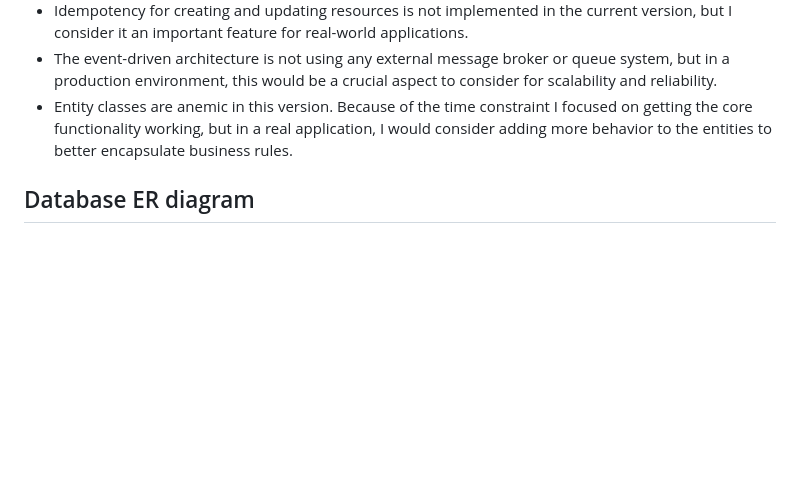
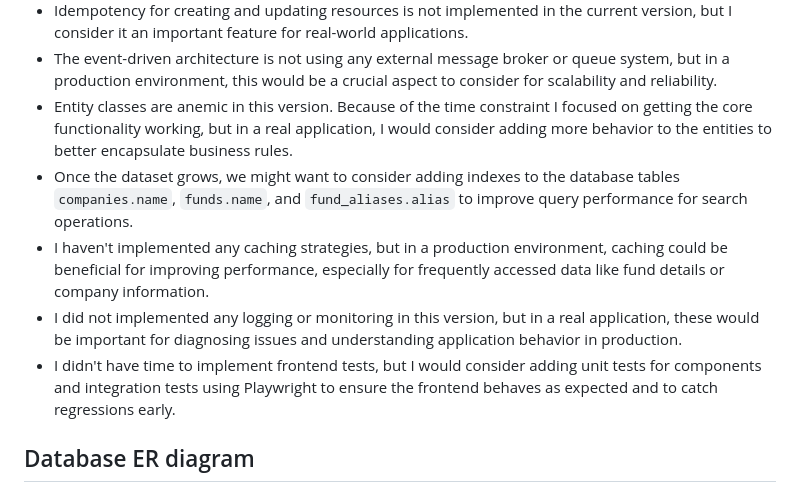
Before and after one commit to diegosurita/fms, a Markdown page: README.md, the part around the change. Rendered like a GitHub page; blank space fills up the shorter version.

Commit message:
docs: add some more assumptions

```diff
--- a/README.md
+++ b/README.md
@@ -60,6 +60,10 @@ Applications:
 - Idempotency for creating and updating resources is not implemented in the current version, but I consider it an important feature for real-world applications.
 - The event-driven architecture is not using any external message broker or queue system, but in a production environment, this would be a crucial aspect to consider for scalability and reliability.
 - Entity classes are anemic in this version. Because of the time constraint I focused on getting the core functionality working, but in a real application, I would consider adding more behavior to the entities to better encapsulate business rules.
+- Once the dataset grows, we might want to consider adding indexes to the database tables `companies.name`, `funds.name`, and `fund_aliases.alias` to improve query performance for search operations.
+- I haven't implemented any caching strategies, but in a production environment, caching could be beneficial for improving performance, especially for frequently accessed data like fund details or company information.
+- I did not implemented any logging or monitoring in this version, but in a real application, these would be important for diagnosing issues and understanding application behavior in production.
+- I didn't have time to implement frontend tests, but I would consider adding unit tests for components and integration tests using Playwright to ensure the frontend behaves as expected and to catch regressions early.
 
 ## Database ER diagram
 
```
